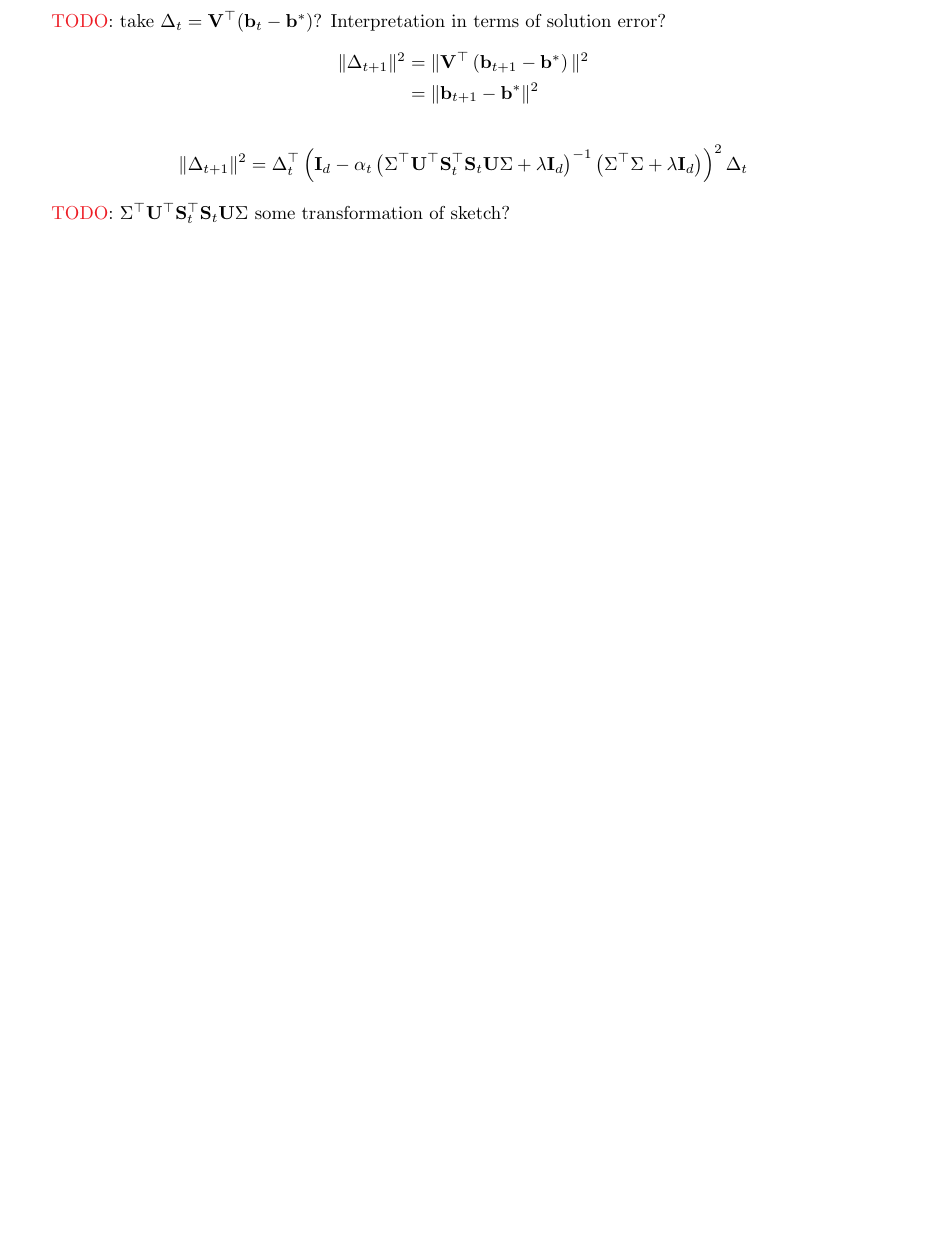
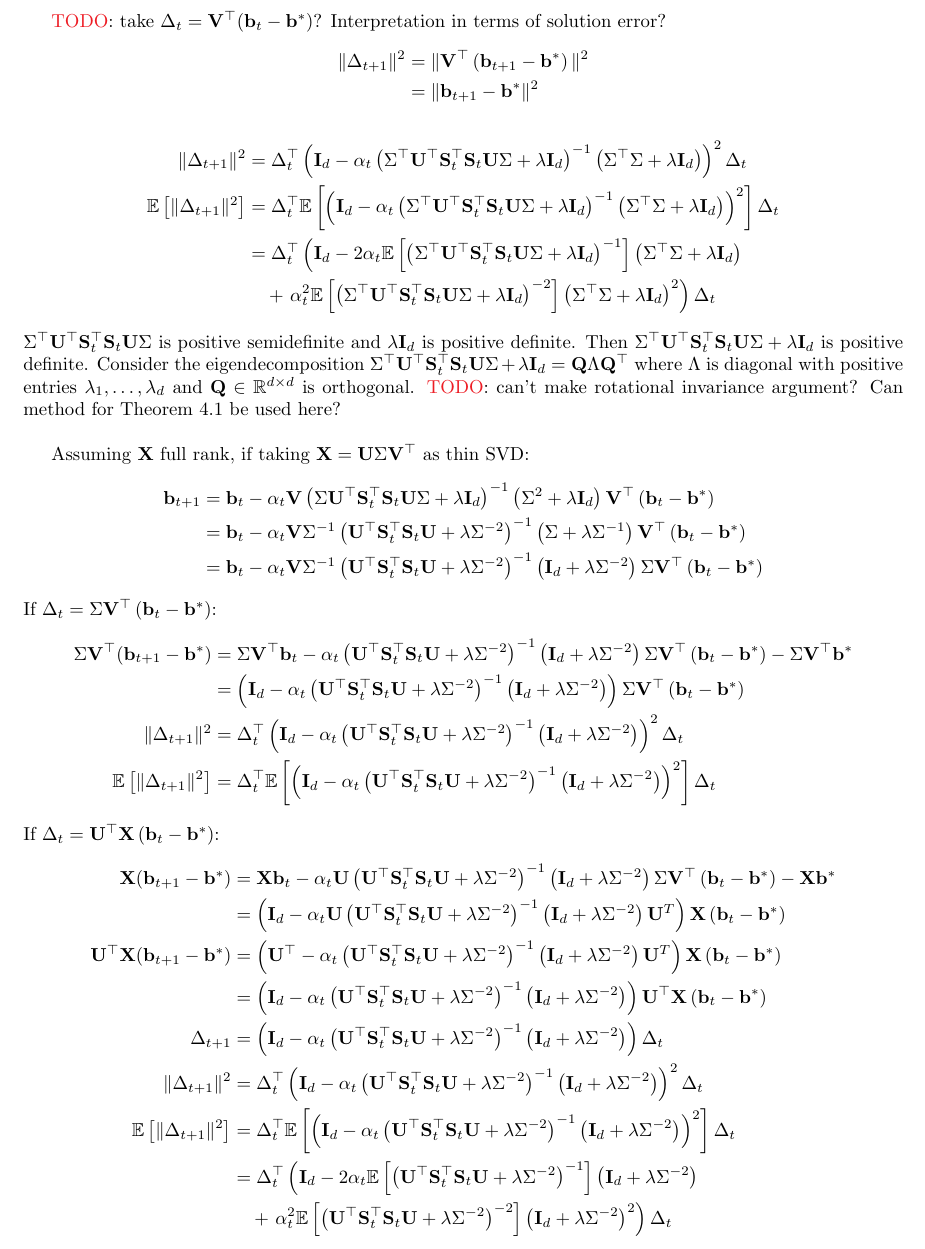
Before and after one commit to chiukenny/qp4-kenny-chiu, a LaTeX document (misc/notes.tex): part of page 7 of 11 before the commit and part of page 7 of 12 after it, cut so that both start at the same text, the shorter picture padded with empty space. Compiled offline with pdfLaTeX.

Commit message:
Continue with ridge regression theory

```diff
--- a/misc/notes.tex
+++ b/misc/notes.tex
@@ -266,10 +266,39 @@ Then
 &= \|\bfb_{t+1}-\bfb^*\|^2
 \end{align*}
 \begin{align*}
-\|\Delta_{t+1}\|^2 &= \Delta_t^\T\left(\bfI_d - \alpha_t\left(\Sigma^\T\bfU^\T\bfS_t^\T\bfS_t\bfU\Sigma + \lambda\bfI_d\right)^{-1}\left(\Sigma^\T\Sigma + \lambda\bfI_d\right)\right)^2\Delta_t
+\|\Delta_{t+1}\|^2 &= \Delta_t^\T\left(\bfI_d - \alpha_t\left(\Sigma^\T\bfU^\T\bfS_t^\T\bfS_t\bfU\Sigma + \lambda\bfI_d\right)^{-1}\left(\Sigma^\T\Sigma + \lambda\bfI_d\right)\right)^2\Delta_t \\
+\E\left[\|\Delta_{t+1}\|^2\right] &= \Delta_t^\T\E\left[\left(\bfI_d - \alpha_t\left(\Sigma^\T\bfU^\T\bfS_t^\T\bfS_t\bfU\Sigma + \lambda\bfI_d\right)^{-1}\left(\Sigma^\T\Sigma + \lambda\bfI_d\right)\right)^2\right]\Delta_t \\
+&= \Delta_t^\T\left(\bfI_d - 2\alpha_t\E\left[\left(\Sigma^\T\bfU^\T\bfS_t^\T\bfS_t\bfU\Sigma + \lambda\bfI_d\right)^{-1}\right]\left(\Sigma^\T\Sigma + \lambda\bfI_d\right)\right. \\
+&\quad + \left. \alpha_t^2\E\left[\left(\Sigma^\T\bfU^\T\bfS_t^\T\bfS_t\bfU\Sigma+ \lambda\bfI_d\right)^{-2}\right]\left(\Sigma^\T\Sigma + \lambda\bfI_d\right)^2\right)\Delta_t
 \end{align*}
+$\Sigma^\T\bfU^\T\bfS_t^\T\bfS_t\bfU\Sigma$ is positive semidefinite and $\lambda\bfI_d$ is positive definite. Then $\Sigma^\T\bfU^\T\bfS_t^\T\bfS_t\bfU\Sigma + \lambda\bfI_d$ is positive definite. Consider the eigendecomposition $\Sigma^\T\bfU^\T\bfS_t^\T\bfS_t\bfU\Sigma + \lambda\bfI_d = \bfQ\Lambda\bfQ^\T$ where $\Lambda$ is diagonal with positive entries $\lambda_1,\ldots,\lambda_d$ and $\bfQ\in\bbR^{d\times d}$ is orthogonal. \todo: can't make rotational invariance argument? Can method for Theorem~4.1 be used here?
+\\
 
-\todo: $\Sigma^\T\bfU^\T\bfS_t^\T\bfS_t\bfU\Sigma$ some transformation of sketch?
+Assuming $\bfX$ full rank, if taking $\bfX=\bfU\Sigma\bfV^\T$ as thin SVD:
+\begin{align*}
+\bfb_{t+1} &= \bfb_t - \alpha_t\bfV\left(\Sigma\bfU^\T\bfS_t^\T\bfS_t\bfU\Sigma + \lambda\bfI_d\right)^{-1}\left(\Sigma^2 + \lambda\bfI_d \right)\bfV^\T\left(\bfb_t-\bfb^*\right) \\
+&= \bfb_t - \alpha_t\bfV\Sigma^{-1}\left(\bfU^\T\bfS_t^\T\bfS_t\bfU + \lambda\Sigma^{-2}\right)^{-1}\left(\Sigma + \lambda\Sigma^{-1} \right)\bfV^\T\left(\bfb_t-\bfb^*\right) \\
+&= \bfb_t - \alpha_t\bfV\Sigma^{-1}\left(\bfU^\T\bfS_t^\T\bfS_t\bfU + \lambda\Sigma^{-2}\right)^{-1}\left(\bfI_d + \lambda\Sigma^{-2} \right)\Sigma\bfV^\T\left(\bfb_t-\bfb^*\right)
+\end{align*}
+If $\Delta_t=\Sigma\bfV^\T\left(\bfb_t-\bfb^*\right)$:
+\begin{align*}
+\Sigma\bfV^\T(\bfb_{t+1}-\bfb^*) &= \Sigma\bfV^\T\bfb_t - \alpha_t\left(\bfU^\T\bfS_t^\T\bfS_t\bfU + \lambda\Sigma^{-2}\right)^{-1}\left(\bfI_d + \lambda\Sigma^{-2}\right)\Sigma\bfV^\T\left(\bfb_t-\bfb^*\right) - \Sigma\bfV^\T\bfb^* \\
+&= \left(\bfI_d - \alpha_t\left(\bfU^\T\bfS_t^\T\bfS_t\bfU + \lambda\Sigma^{-2}\right)^{-1}\left(\bfI_d + \lambda\Sigma^{-2}\right)\right)\Sigma\bfV^\T\left(\bfb_t-\bfb^*\right) \\
+\|\Delta_{t+1}\|^2 &= \Delta_t^\T\left(\bfI_d - \alpha_t\left(\bfU^\T\bfS_t^\T\bfS_t\bfU + \lambda\Sigma^{-2}\right)^{-1}\left(\bfI_d + \lambda\Sigma^{-2}\right)\right)^2\Delta_t \\
+\E\left[\|\Delta_{t+1}\|^2\right] &= \Delta_t^\T\E\left[\left(\bfI_d - \alpha_t\left(\bfU^\T\bfS_t^\T\bfS_t\bfU + \lambda\Sigma^{-2}\right)^{-1}\left(\bfI_d + \lambda\Sigma^{-2}\right)\right)^2\right]\Delta_t
+\end{align*}
+If $\Delta_t=\bfU^\T\bfX\left(\bfb_t-\bfb^*\right)$:
+\begin{align*}
+\bfX(\bfb_{t+1}-\bfb^*) &= \bfX\bfb_t - \alpha_t\bfU\left(\bfU^\T\bfS_t^\T\bfS_t\bfU + \lambda\Sigma^{-2}\right)^{-1}\left(\bfI_d + \lambda\Sigma^{-2}\right)\Sigma\bfV^\T\left(\bfb_t-\bfb^*\right) - \bfX\bfb^* \\
+&= \left(\bfI_d - \alpha_t\bfU\left(\bfU^\T\bfS_t^\T\bfS_t\bfU + \lambda\Sigma^{-2}\right)^{-1}\left(\bfI_d + \lambda\Sigma^{-2}\right)\bfU^T\right)\bfX\left(\bfb_t-\bfb^*\right) \\
+\bfU^\T\bfX(\bfb_{t+1}-\bfb^*) &= \left(\bfU^\T - \alpha_t\left(\bfU^\T\bfS_t^\T\bfS_t\bfU + \lambda\Sigma^{-2}\right)^{-1}\left(\bfI_d + \lambda\Sigma^{-2}\right)\bfU^T\right)\bfX\left(\bfb_t-\bfb^*\right) \\
+&= \left(\bfI_d - \alpha_t\left(\bfU^\T\bfS_t^\T\bfS_t\bfU + \lambda\Sigma^{-2}\right)^{-1}\left(\bfI_d + \lambda\Sigma^{-2}\right)\right)\bfU^\T\bfX\left(\bfb_t-\bfb^*\right) \\
+\Delta_{t+1} &= \left(\bfI_d - \alpha_t\left(\bfU^\T\bfS_t^\T\bfS_t\bfU + \lambda\Sigma^{-2}\right)^{-1}\left(\bfI_d + \lambda\Sigma^{-2}\right)\right)\Delta_t \\
+\|\Delta_{t+1}\|^2 &= \Delta_t^\T\left(\bfI_d - \alpha_t\left(\bfU^\T\bfS_t^\T\bfS_t\bfU + \lambda\Sigma^{-2}\right)^{-1}\left(\bfI_d + \lambda\Sigma^{-2}\right)\right)^2\Delta_t \\
+\E\left[\|\Delta_{t+1}\|^2\right] &= \Delta_t^\T\E\left[\left(\bfI_d - \alpha_t\left(\bfU^\T\bfS_t^\T\bfS_t\bfU + \lambda\Sigma^{-2}\right)^{-1}\left(\bfI_d + \lambda\Sigma^{-2}\right)\right)^2\right]\Delta_t  \\
+&= \Delta_t^\T\left(\bfI_d - 2\alpha_t\E\left[\left(\bfU^\T\bfS_t^\T\bfS_t\bfU + \lambda\Sigma^{-2}\right)^{-1}\right]\left(\bfI_d + \lambda\Sigma^{-2}\right) \right. \\
+&\quad + \left. \alpha_t^2\E\left[\left(\bfU^\T\bfS_t^\T\bfS_t\bfU + \lambda\Sigma^{-2}\right)^{-2}\right]\left(\bfI_d + \lambda\Sigma^{-2}\right)^2\right)\Delta_t
+\end{align*}
 
 
 \subsection{Scratch notes}
```
Also changed, not shown: document/project_log.md (+4 -0 lines), misc/notes.pdf.
